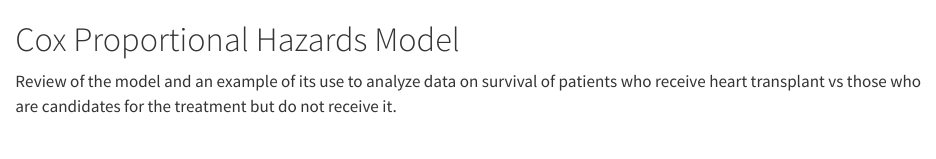
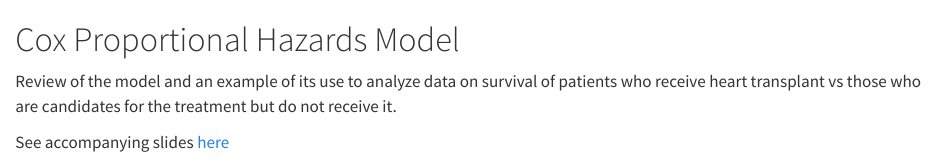
Before and after one commit to ThomasDomas/FA23-Cox-Proportional, a Quarto document (index.qmd): the page in a window 1100 px wide, from its top. Rendered offline with R 4.5, knitr and Pandoc in place of Quarto, with nearby package versions.

Commit message:
added link to slides to the book index page

```diff
--- a/index.qmd
+++ b/index.qmd
@@ -1,3 +1,5 @@
 # Cox Proportional Hazards Model {.unnumbered}
 
 Review of the model and an example of its use to analyze data on survival of patients who receive heart transplant vs those who are candidates for the treatment but do not receive it.
+
+See accompanying slides [here](https://thomasdomas.github.io/FA23-Cox-Proportional-Slides/docs.html#/title-slide)
```
Also changed, not shown: 1 other file.
